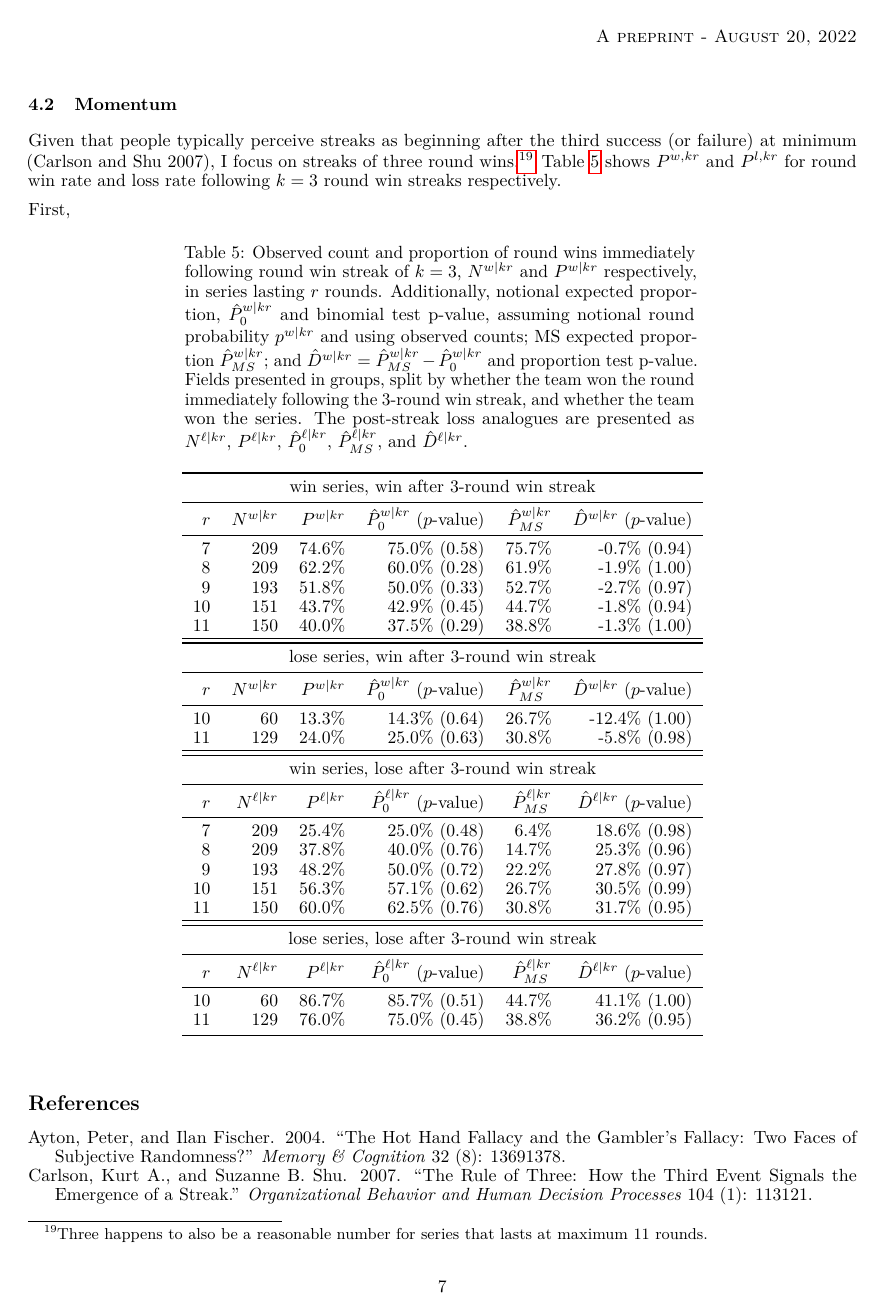
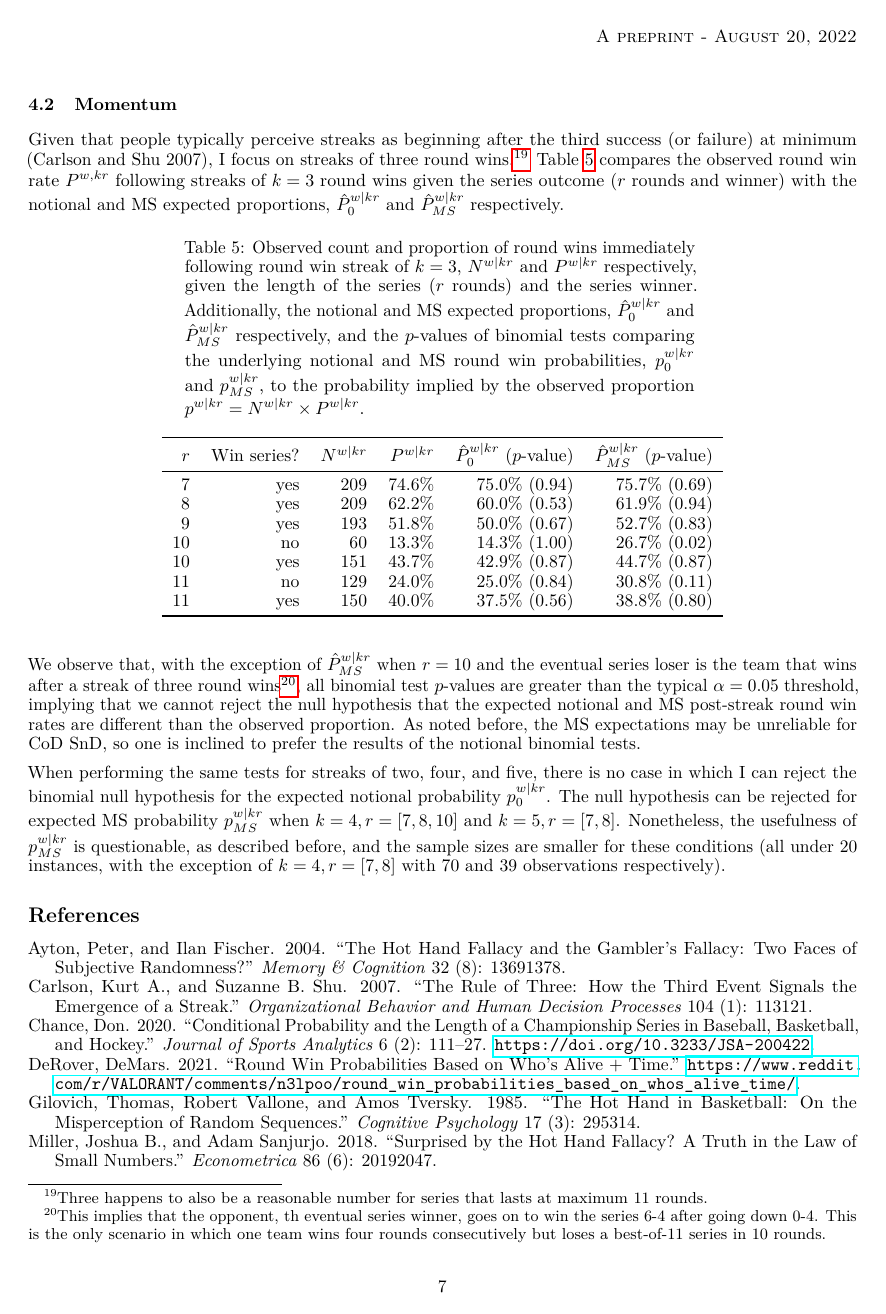
Before and after one commit to tonyelhabr/cod_snd, a LaTeX paper (paper/paper.tex): page 7 of 8. Compiled offline with pdfLaTeX.

Commit message:
better last table

```diff
--- a/paper/paper.tex
+++ b/paper/paper.tex
@@ -584,54 +583,51 @@ Given that people typically perceive streaks as beginning after the
 third success (or failure) at minimum (Carlson and Shu 2007), I focus on
 streaks of three round wins.\footnote{Three happens to also be a
   reasonable number for series that lasts at maximum 11 rounds.} Table
-\ref{tbl:cod-pw3r-pl3r} shows \(P^{w,kr}\) and \(P^{l,kr}\) for round
-win rate and loss rate following \(k = 3\) round win streaks
+\ref{tbl:cod-pw3r-pl3r} compares the observed round win rate
+\(P^{w,kr}\) following streaks of \(k=3\) round wins given the series
+outcome (\(r\) rounds and winner) with the notional and MS expected
+proportions, \(\hat{P}^{w|kr}_0\) and \(\hat{P}^{w|kr}_{MS}\)
 respectively.
 
-First,
-
-\begin{longtable}{rrrrrrr}
-\caption{Observed count and proportion of round wins immediately following round win streak of $k=3$, $N^{w|kr}$ and $P^{w|kr}$ respectively, in series lasting $r$ rounds. Additionally, notional expected proportion, $\hat{P}^{w|kr}_0$ and binomial test p-value, assuming notional round probability $p^{w|kr}$ and using observed counts; MS expected proportion $\hat{P}^{w|kr}_{MS}$; and $\hat{D}^{w|kr} = \hat{P}^{w|kr}_{MS} - \hat{P}^{w|kr}_0$ and proportion test p-value. Fields presented in groups, split by whether the team won the round immediately following the 3-round win streak, and whether the team won the series. The post-streak loss analogues are presented as $N^{\ell|kr}$, $P^{\ell|kr}$, $\hat{P}^{\ell|kr}_0$, $\hat{P}^{\ell|kr}_{MS}$, and $\hat{D}^{\ell|kr}$.}
+\begin{longtable}{rrrrrr}
+\caption{Observed count and proportion of round wins immediately following round win streak of $k=3$, $N^{w|kr}$ and $P^{w|kr}$ respectively, given the length of the series ($r$ rounds) and the series winner. Additionally, the notional and MS expected proportions, $\hat{P}^{w|kr}_0$ and $\hat{P}^{w|kr}_{MS}$ respectively, and the $p$-values of binomial tests comparing the underlying notional and MS round win probabilities, $p^{w|kr}_0$ and $p^{w|kr}_{MS}$, to the probability implied by the observed proportion $p^{w|kr} = N^{w|kr} \times P^{w|kr}$.}
 \label{tbl:cod-pw3r-pl3r} \\
 \toprule
-\multicolumn{6}{c}{\text{win series, win after 3-round win streak}} \\
+$r$ & \text{Win series?} & $N^{w|kr}$ & $P^{w|kr}$ & $\hat{P}^{w|kr}_0$ ($p$-value) & $\hat{P}^{w|kr}_{MS}$ ($p$-value) \\
 \midrule
-$r$ & $N^{w|kr}$ & $P^{w|kr}$ & $\hat{P}^{w|kr}_0$ ($p$-value) & $\hat{P}^{w|kr}_{MS}$ & $\hat{D}^{w|kr}$ ($p$-value) \\
-\midrule
-7 & 209 & 74.6\% & 75.0\% (0.58) & 75.7\% & -0.7\% (0.94) \\
-8 & 209 & 62.2\% & 60.0\% (0.28) & 61.9\% & -1.9\% (1.00) \\
-9 & 193 & 51.8\% & 50.0\% (0.33) & 52.7\% & -2.7\% (0.97) \\
-10 & 151 & 43.7\% & 42.9\% (0.45) & 44.7\% & -1.8\% (0.94) \\
-11 & 150 & 40.0\% & 37.5\% (0.29) & 38.8\% & -1.3\% (1.00) \\
-\toprule
-\toprule
-\multicolumn{6}{c}{\text{lose series, win after 3-round win streak}} \\
-\midrule
-$r$ & $N^{w|kr}$ & $P^{w|kr}$ & $\hat{P}^{w|kr}_0$ ($p$-value) & $\hat{P}^{w|kr}_{MS}$ & $\hat{D}^{w|kr}$ ($p$-value) \\
-\midrule
-10 & 60 & 13.3\% & 14.3\% (0.64) & 26.7\% & -12.4\% (1.00) \\
-11 & 129 & 24.0\% & 25.0\% (0.63) & 30.8\% & -5.8\% (0.98) \\
-\toprule
-\toprule
-\multicolumn{6}{c}{\text{win series, lose after 3-round win streak}} \\
-\midrule
-$r$ & $N^{\ell|kr}$ & $P^{\ell|kr}$ & $\hat{P}^{\ell|kr}_0$ ($p$-value) & $\hat{P}^{\ell|kr}_{MS}$ & $\hat{D}^{\ell|kr}$ ($p$-value) \\
-\midrule
-7 & 209 & 25.4\% & 25.0\% (0.48) & 6.4\% & 18.6\% (0.98) \\
-8 & 209 & 37.8\% & 40.0\% (0.76) & 14.7\% & 25.3\% (0.96) \\
-9 & 193 & 48.2\% & 50.0\% (0.72) & 22.2\% & 27.8\% (0.97) \\
-10 & 151 & 56.3\% & 57.1\% (0.62) & 26.7\% & 30.5\% (0.99) \\
-11 & 150 & 60.0\% & 62.5\% (0.76) & 30.8\% & 31.7\% (0.95) \\
-\toprule
-\toprule
-\multicolumn{6}{c}{\text{lose series, lose after 3-round win streak}} \\
-\midrule
-$r$ & $N^{\ell|kr}$ & $P^{\ell|kr}$ & $\hat{P}^{\ell|kr}_0$ ($p$-value) & $\hat{P}^{\ell|kr}_{MS}$ & $\hat{D}^{\ell|kr}$ ($p$-value) \\
-\midrule
-10 & 60 & 86.7\% & 85.7\% (0.51) & 44.7\% & 41.1\% (1.00) \\
-11 & 129 & 76.0\% & 75.0\% (0.45) & 38.8\% & 36.2\% (0.95) \\
+7 & yes & 209 & 74.6\% & 75.0\% (0.94) & 75.7\% (0.69) \\
+8 & yes & 209 & 62.2\% & 60.0\% (0.53) & 61.9\% (0.94) \\
+9 & yes & 193 & 51.8\% & 50.0\% (0.67) & 52.7\% (0.83) \\
+10 & no & 60 & 13.3\% & 14.3\% (1.00) & 26.7\% (0.02) \\
+10 & yes & 151 & 43.7\% & 42.9\% (0.87) & 44.7\% (0.87) \\
+11 & no & 129 & 24.0\% & 25.0\% (0.84) & 30.8\% (0.11) \\
+11 & yes & 150 & 40.0\% & 37.5\% (0.56) & 38.8\% (0.80) \\
+
 \bottomrule
 \end{longtable}
+
+We observe that, with the exception of \(\hat{P}^{w|kr}_{MS}\) when
+\(r = 10\) and the eventual series loser is the team that wins after a
+streak of three round wins\footnote{This implies that the opponent, th
+  eventual series winner, goes on to win the series 6-4 after going down
+  0-4. This is the only scenario in which one team wins four rounds
+  consecutively but loses a best-of-11 series in 10 rounds.}, all
+binomial test \(p\)-values are greater than the typical
+\(\alpha = 0.05\) threshold, implying that we cannot reject the null
+hypothesis that the expected notional and MS post-streak round win rates
+are different than the observed proportion. As noted before, the MS
+expectations may be unreliable for CoD SnD, so one is inclined to prefer
+the results of the notional binomial tests.
+
+When performing the same tests for streaks of two, four, and five, there
+is no case in which I can reject the binomial null hypothesis for the
+expected notional probability \(p^{w|kr}_0\). The null hypothesis can be
+rejected for expected MS probability \(p^{w|kr}_{MS}\) when
+\(k = 4, r = [7, 8, 10]\) and \(k = 5, r = [7, 8]\). Nonetheless, the
+usefulness of \(p^{w|kr}_{MS}\) is questionable, as described before,
+and the sample sizes are smaller for these conditions (all under 20
+instances, with the exception of \(k = 4, r = [7, 8]\) with 70 and 39
+observations respectively).
 
 \hypertarget{references}{%
 \section*{References}\label{references}}
```
Also changed, not shown: paper/paper.pdf, paper/paper.tex (13 more changed lines), 1 other file.
